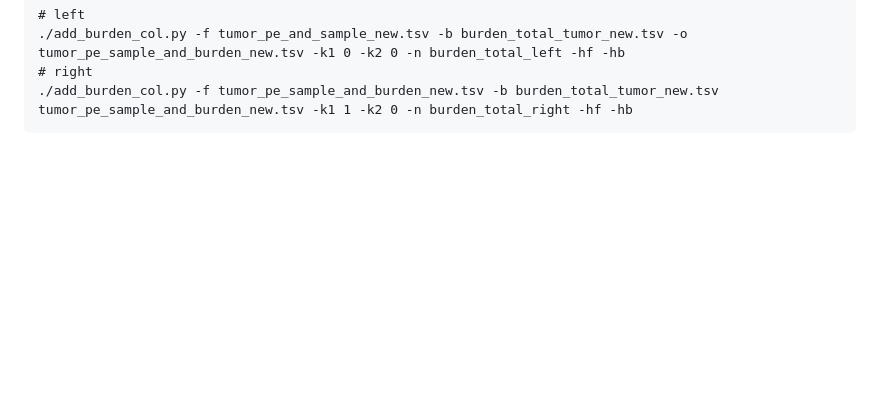
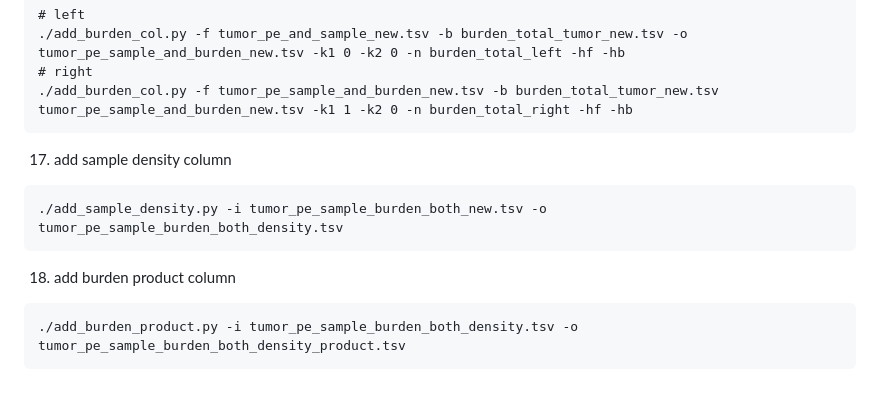
Before and after one commit to jakekrol/genefusion, a Markdown page: docs/README.md, the part around the change. GitHub-like rendering; blank space fills up the shorter version.

````diff
--- a/docs/README.md
+++ b/docs/README.md
@@ -183,3 +183,15 @@ can aggregate with tail -n +2 -q sample_counts_mapped_tumor/* >> sample_counts_t
 # right
 ./add_burden_col.py -f tumor_pe_sample_and_burden_new.tsv -b burden_total_tumor_new.tsv tumor_pe_sample_and_burden_new.tsv -k1 1 -k2 0 -n burden_total_right -hf -hb
 ```
+
+17. add sample density column
+
+```
+./add_sample_density.py -i tumor_pe_sample_burden_both_new.tsv -o tumor_pe_sample_burden_both_density.tsv
+```
+
+18. add burden product column
+
+```
+./add_burden_product.py -i tumor_pe_sample_burden_both_density.tsv -o tumor_pe_sample_burden_both_density_product.tsv
+```
````
